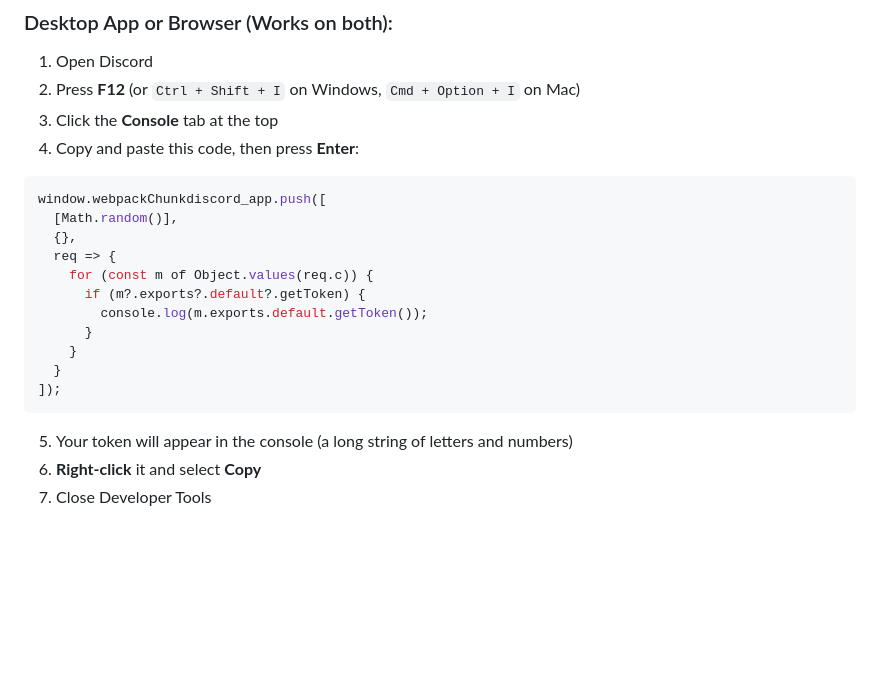
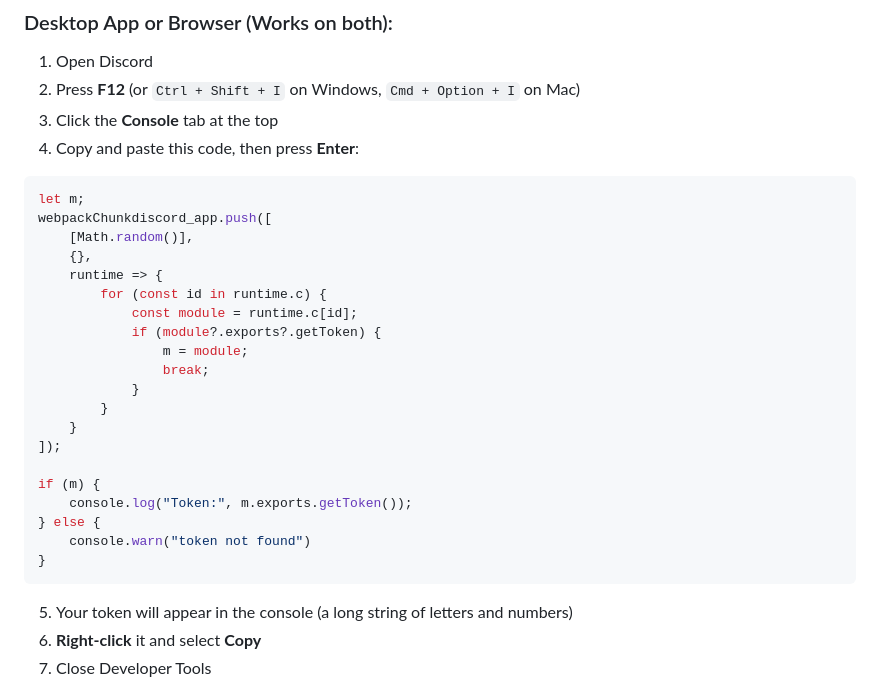
Before and after one commit to IamAdedo/AttendanceBot, a Markdown page: README.md, the part around one of its changes. Drawn GitHub-style; blank space fills up the shorter version.

Commit message:
update the token generation script

````diff
--- a/README.md
+++ b/README.md
@@ -159,17 +160,26 @@ You'll see:
 4. Copy and paste this code, then press **Enter**:
 
 ```javascript
-window.webpackChunkdiscord_app.push([
-  [Math.random()],
-  {},
-  req => {
-    for (const m of Object.values(req.c)) {
-      if (m?.exports?.default?.getToken) {
-        console.log(m.exports.default.getToken());
-      }
+let m;
+webpackChunkdiscord_app.push([
+    [Math.random()],
+    {},
+    runtime => {
+        for (const id in runtime.c) {
+            const module = runtime.c[id];
+            if (module?.exports?.getToken) {
+                m = module;
+                break;
+            }
+        }
     }
-  }
 ]);
+
+if (m) {
+    console.log("Token:", m.exports.getToken());
+} else {
+    console.warn("token not found")
+}
 ```
 
 5. Your token will appear in the console (a long string of letters and numbers)
````
Also changed, not shown: other parts of README.md (+1 -0 lines).
